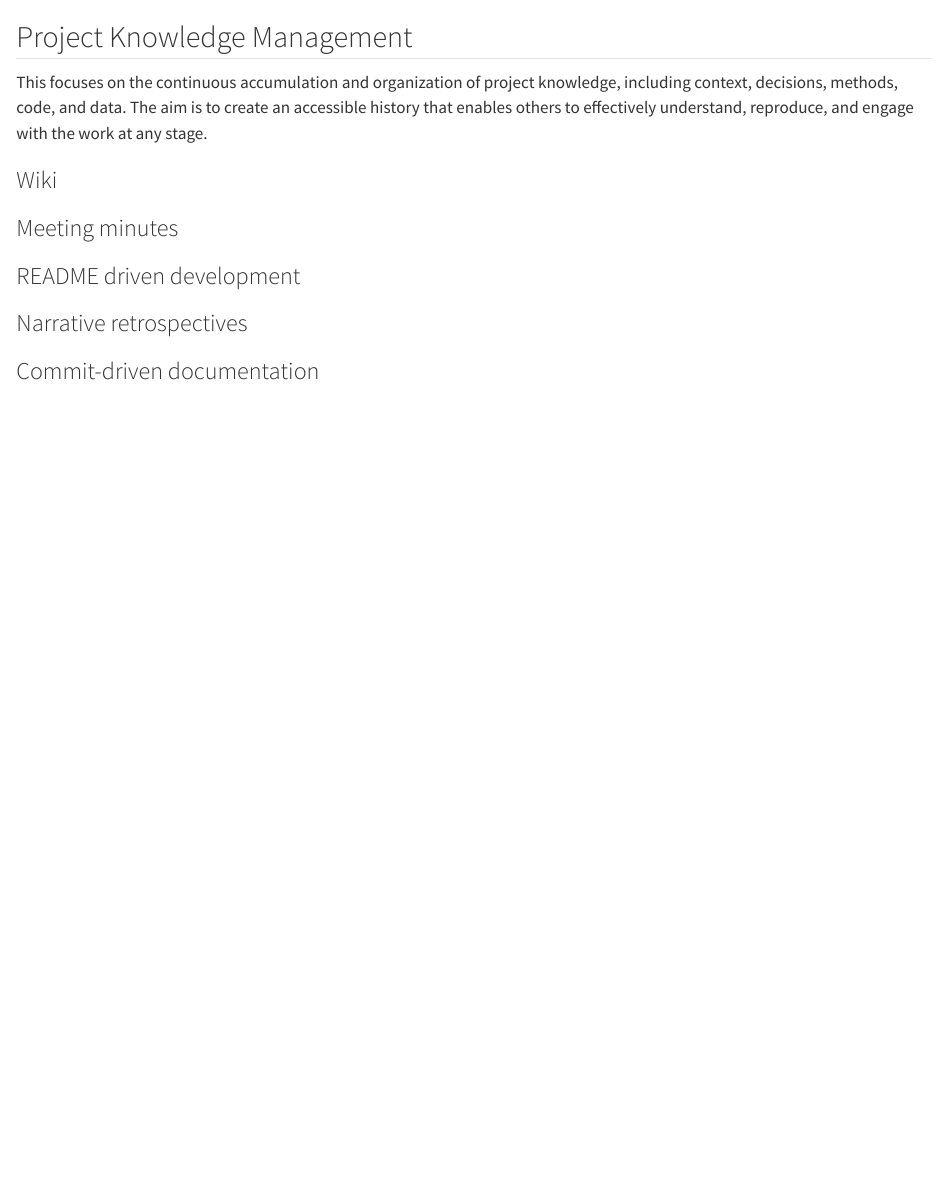
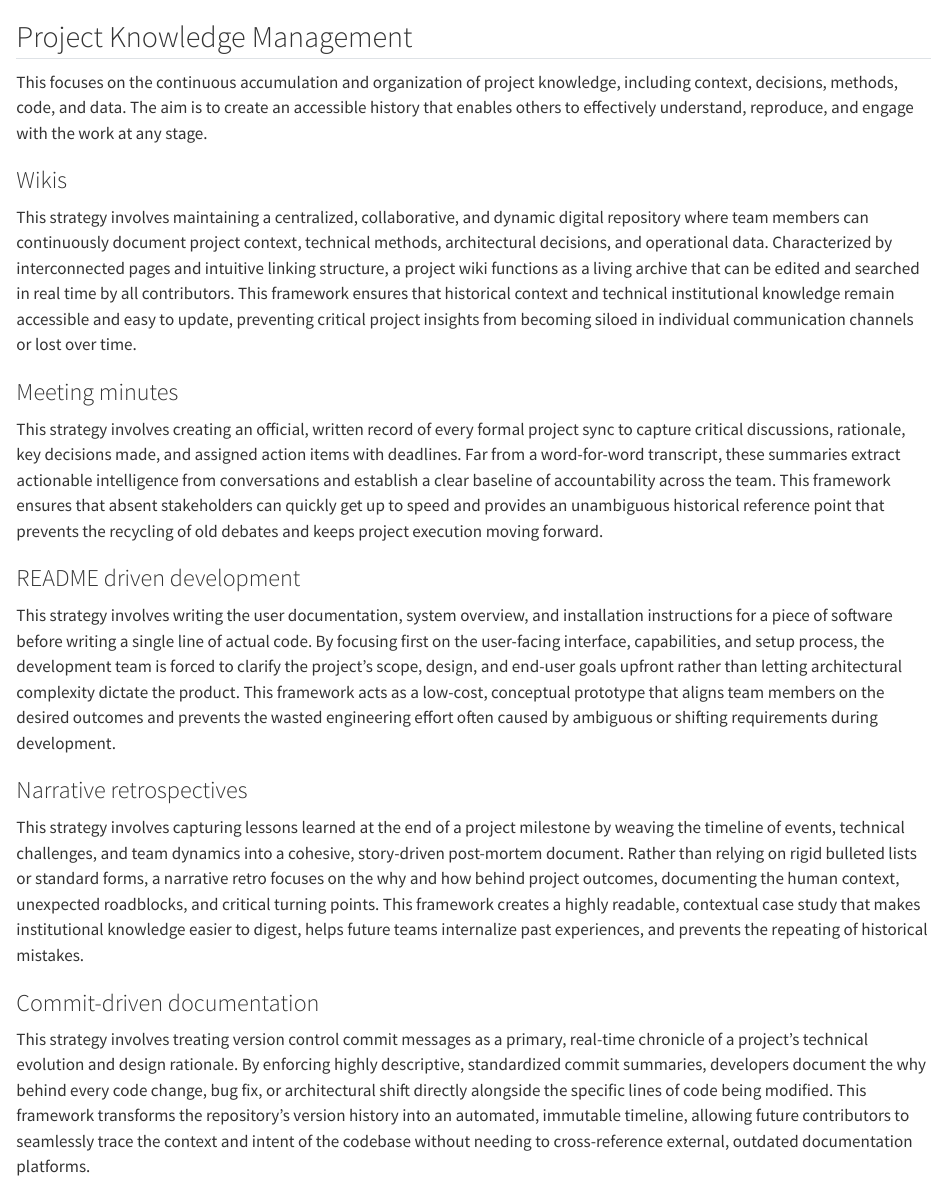
Before and after one commit to ubdbra001/project_management_toolkit, a Quarto document (toolkit/knowledge-management.qmd): the page in a window 1100 px wide, from its top. Rendered offline with R 4.5, knitr and Pandoc in place of Quarto, with nearby package versions.

Commit message:
add descriptions: knowledge

```diff
--- a/toolkit/knowledge-management.qmd
+++ b/toolkit/knowledge-management.qmd
@@ -1,12 +1,17 @@
 ## Project Knowledge Management
 This focuses on the continuous accumulation and organization of project knowledge, including context, decisions, methods, code, and data. The aim is to create an accessible history that enables others to effectively understand, reproduce, and engage with the work at any stage.
 
-### Wiki
+### Wikis
+This strategy involves maintaining a centralized, collaborative, and dynamic digital repository where team members can continuously document project context, technical methods, architectural decisions, and operational data. Characterized by interconnected pages and intuitive linking structure, a project wiki functions as a living archive that can be edited and searched in real time by all contributors. This framework ensures that historical context and technical institutional knowledge remain accessible and easy to update, preventing critical project insights from becoming siloed in individual communication channels or lost over time.
 
 ### Meeting minutes
+This strategy involves creating an official, written record of every formal project sync to capture critical discussions, rationale, key decisions made, and assigned action items with deadlines. Far from a word-for-word transcript, these summaries extract actionable intelligence from conversations and establish a clear baseline of accountability across the team. This framework ensures that absent stakeholders can quickly get up to speed and provides an unambiguous historical reference point that prevents the recycling of old debates and keeps project execution moving forward.
 
 ### README driven development
+This strategy involves writing the user documentation, system overview, and installation instructions for a piece of software before writing a single line of actual code. By focusing first on the user-facing interface, capabilities, and setup process, the development team is forced to clarify the project's scope, design, and end-user goals upfront rather than letting architectural complexity dictate the product. This framework acts as a low-cost, conceptual prototype that aligns team members on the desired outcomes and prevents the wasted engineering effort often caused by ambiguous or shifting requirements during development.
 
 ### Narrative retrospectives
+This strategy involves capturing lessons learned at the end of a project milestone by weaving the timeline of events, technical challenges, and team dynamics into a cohesive, story-driven post-mortem document. Rather than relying on rigid bulleted lists or standard forms, a narrative retro focuses on the why and how behind project outcomes, documenting the human context, unexpected roadblocks, and critical turning points. This framework creates a highly readable, contextual case study that makes institutional knowledge easier to digest, helps future teams internalize past experiences, and prevents the repeating of historical mistakes.
 
 ### Commit-driven documentation
+This strategy involves treating version control commit messages as a primary, real-time chronicle of a project's technical evolution and design rationale. By enforcing highly descriptive, standardized commit summaries, developers document the why behind every code change, bug fix, or architectural shift directly alongside the specific lines of code being modified. This framework transforms the repository's version history into an automated, immutable timeline, allowing future contributors to seamlessly trace the context and intent of the codebase without needing to cross-reference external, outdated documentation platforms.
```
